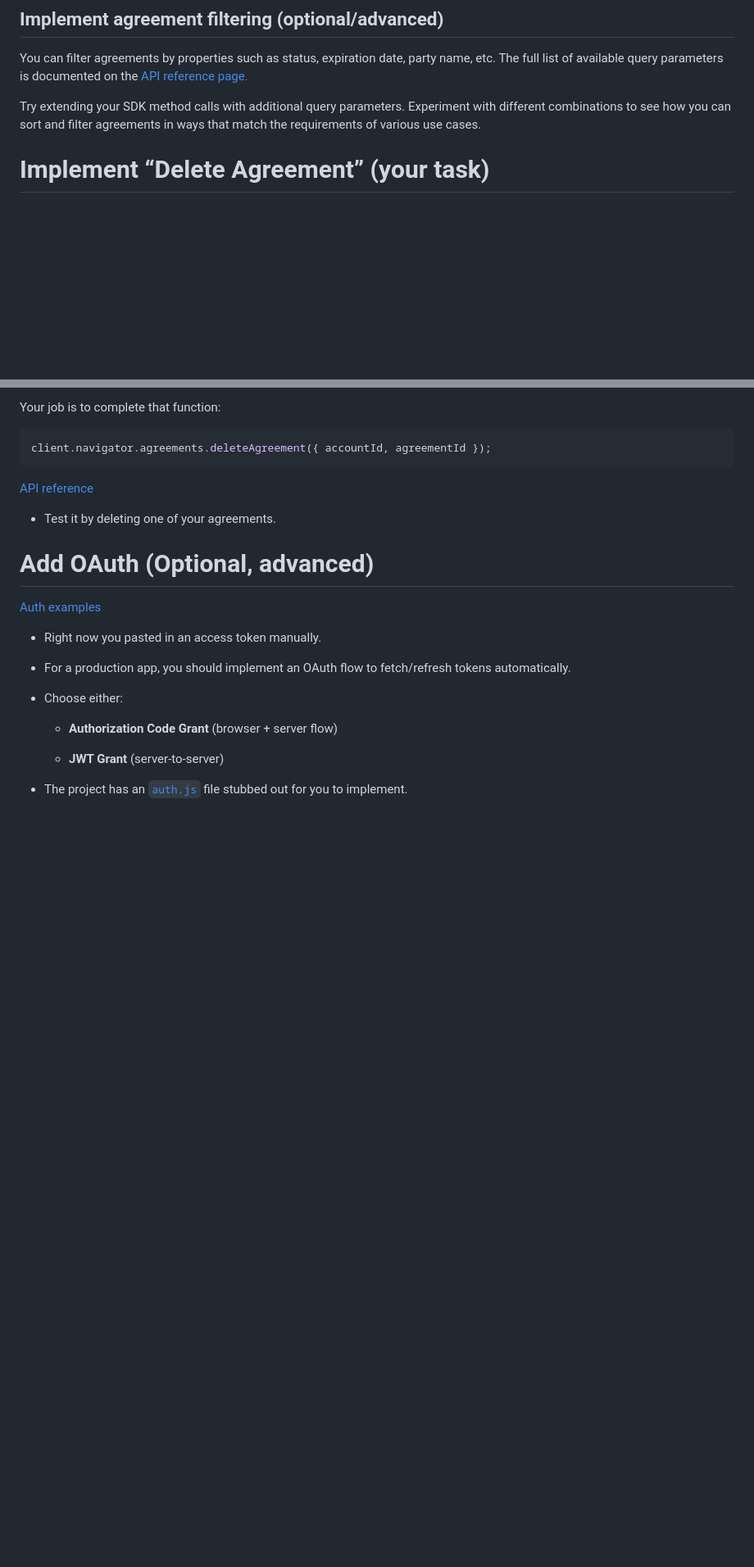
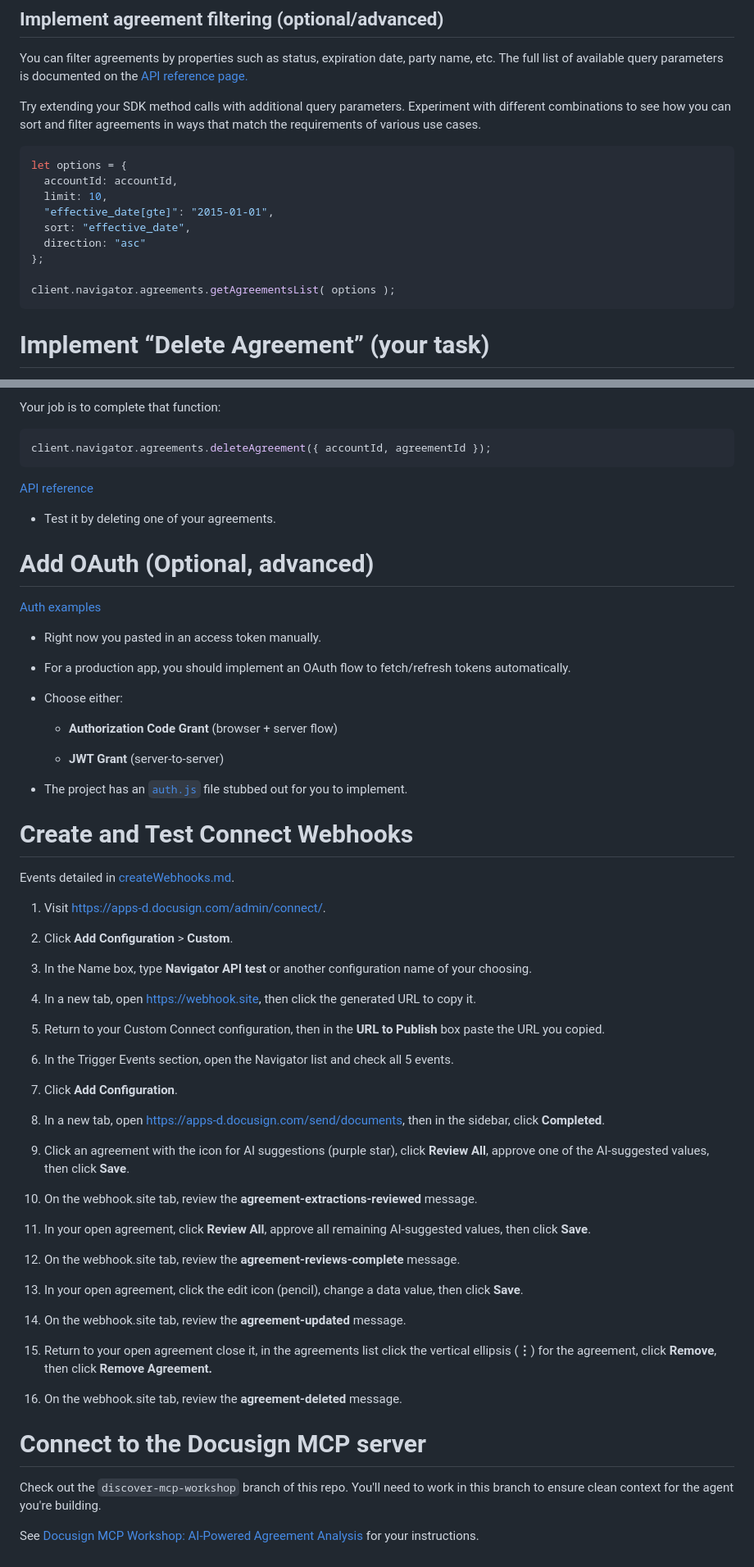
Before and after one commit to docusign/docusign-discover-workshop-2, a Markdown page: README.md, 2 parts joined by grey strips. Shown at 82% size. Rendered like a GitHub page; blank space fills up the shorter version.

````diff
--- a/README.md
+++ b/README.md
@@ -65,6 +106,18 @@ You can filter agreements by properties such as status, expiration date, party n
  the [API reference page.](https://developers.docusign.com/docs/navigator-api/reference/navigator/agreements/getagreementslist/)
 
 Try extending your SDK method calls with additional query parameters. Experiment with different combinations to see how you can sort and filter agreements in ways that match the requirements of various use cases.
+
+```javascript
+let options = {
+  accountId: accountId,
+  limit: 10,
+  "effective_date[gte]": "2015-01-01",
+  sort: "effective_date",
+  direction: "asc"
+};
+
+client.navigator.agreements.getAgreementsList( options );
+```
 
 # Implement “Delete Agreement” (your task)
 
@@ -95,3 +148,45 @@ client.navigator.agreements.deleteAgreement({ accountId, agreementId });
   * **JWT Grant** (server-to-server)
 
 * The project has an [`auth.js`](./src/auth.js) file stubbed out for you to implement.
+
+# Create and Test Connect Webhooks
+
+Events detailed in [createWebhooks.md](./createWebhooks.md).
+
+1. Visit [https://apps-d.docusign.com/admin/connect/](https://apps-d.docusign.com/admin/connect/).
+
+1. Click **Add Configuration** > **Custom**.
+
+1. In the Name box, type **Navigator API test** or another configuration name of your choosing.
+
+1. In a new tab, open [https://webhook.site](https://webhook.site), then click the generated URL to copy it.
+
+1. Return to your Custom Connect configuration, then in the **URL to Publish** box paste the URL you copied.
+
+1. In the Trigger Events section, open the Navigator list and check all 5 events.
+
+1. Click **Add Configuration**.
+
+1. In a new tab, open [https://apps-d.docusign.com/send/documents](https://apps-d.docusign.com/send/documents), then in the sidebar, click **Completed**.
+
+1. Click an agreement with the icon for AI suggestions (purple star), click **Review All**, approve one of the AI-suggested values, then click **Save**.
+
+1. On the webhook.site tab, review the **agreement-extractions-reviewed** message.
+
+1. In your open agreement, click **Review All**, approve all remaining AI-suggested values, then click **Save**.
+
+1. On the webhook.site tab, review the **agreement-reviews-complete** message.
+
+1. In your open agreement, click the edit icon (pencil), change a data value, then click **Save**.
+
+1. On the webhook.site tab, review the **agreement-updated** message.
+
+1. Return to your open agreement close it, in the agreements list click the vertical ellipsis (**&vellip;**) for the agreement, click **Remove**, then click **Remove Agreement.**
+
+1. On the webhook.site tab, review the **agreement-deleted** message.
+
+# Connect to the Docusign MCP server
+
+Check out the `discover-mcp-workshop` branch of this repo. You'll need to work in this branch to ensure clean context for the agent you're building.
+
+See [Docusign MCP Workshop: AI-Powered Agreement Analysis](https://github.com/docusign/docusign-discover-workshop-2/blob/discover-mcp-workshop/README.md) for your instructions.
````
Also changed, not shown: other parts of README.md (+48 -7 lines).
